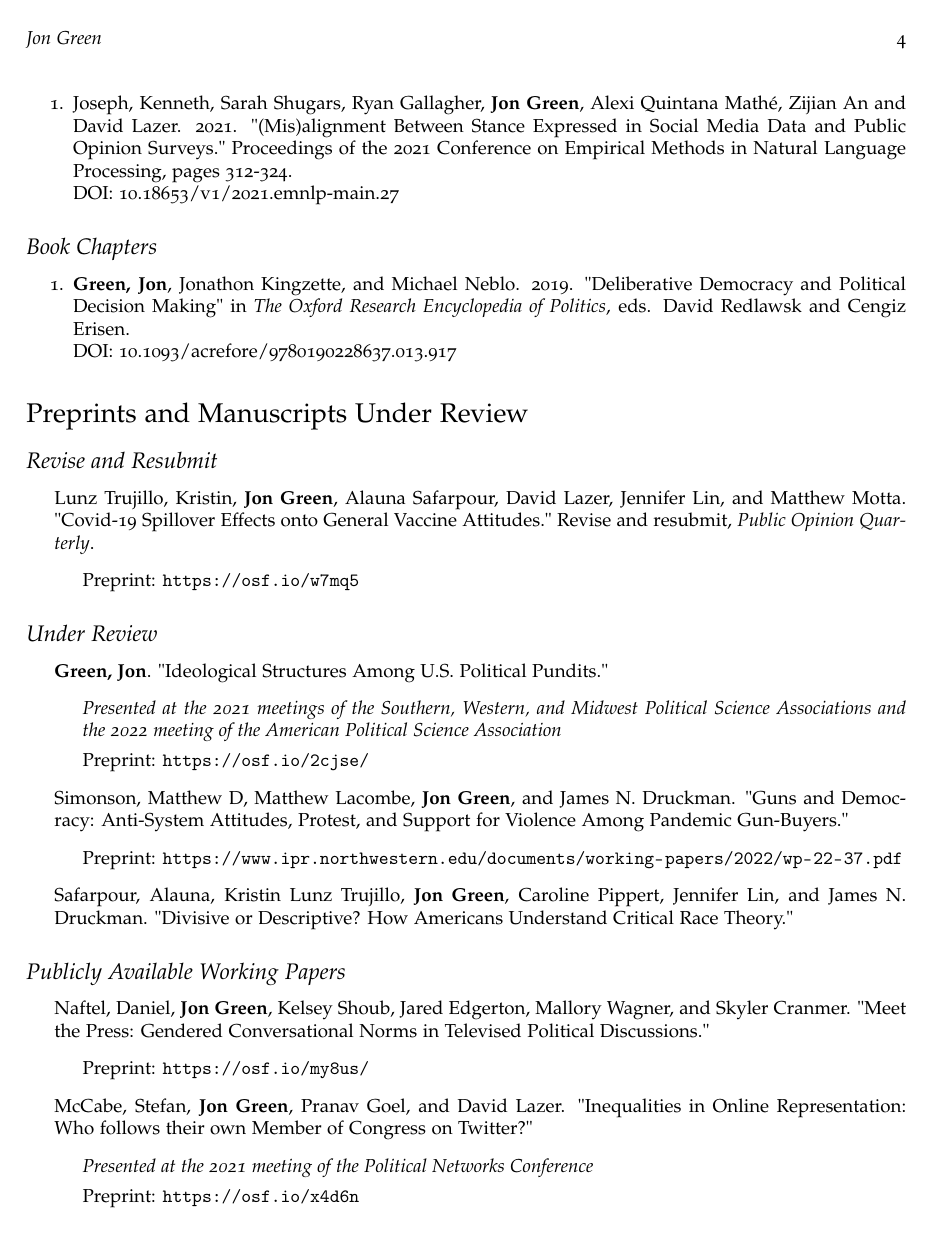
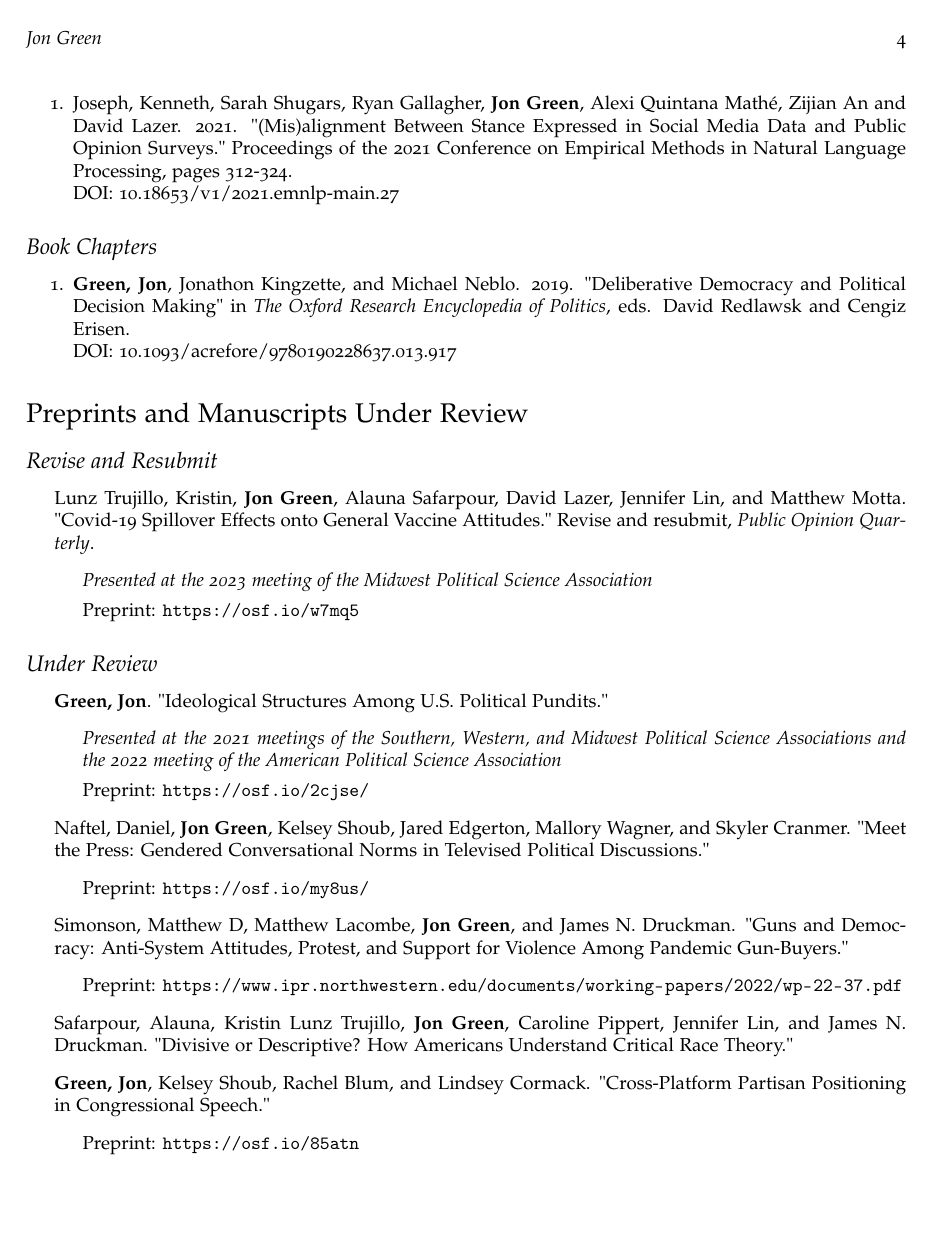
Before and after one commit to jgreen4919/jgreen4919.github.io, a LaTeX CV (files/cv_current.tex): page 4 of 10. Compiled offline with pdfLaTeX.

Commit message:
congress text cross platform

```diff
--- a/files/cv_current.tex
+++ b/files/cv_current.tex
@@ -214,6 +214,7 @@ DOI: 10.1093/acrefore/9780190228637.013.917
 
 \item Lunz Trujillo, Kristin, \textbf{Jon Green}, Alauna Safarpour, David Lazer, Jennifer Lin, and Matthew Motta. "Covid-19 Spillover Effects onto General Vaccine Attitudes." Revise and resubmit, \textit{Public Opinion Quarterly}.
 \begin{itemize}
+\item \textit{Presented at the 2023 meeting of the Midwest Political Science Association}
 \item Preprint: \url{https://osf.io/w7mq5}
 \end{itemize}
 
@@ -228,12 +229,22 @@ DOI: 10.1093/acrefore/9780190228637.013.917
 \item Preprint: \url{https://osf.io/2cjse/}
 \end{itemize}
 
+\item Naftel, Daniel, \textbf{Jon Green}, Kelsey Shoub, Jared Edgerton, Mallory Wagner, and Skyler Cranmer. "Meet the Press: Gendered Conversational Norms in Televised Political Discussions." %\textit{Under review}.
+\begin{itemize}
+\item Preprint: \url{https://osf.io/my8us/}
+\end{itemize}
+
 \item Simonson, Matthew D, Matthew Lacombe, \textbf{Jon Green}, and James N. Druckman. "Guns and Democracy: Anti-System Attitudes, Protest, and Support for Violence Among Pandemic Gun-Buyers."% \textit{Under review}.
 \begin{itemize}
 \item Preprint: \url{https://www.ipr.northwestern.edu/documents/working-papers/2022/wp-22-37.pdf}
 \end{itemize}
 
 \item Safarpour, Alauna, Kristin Lunz Trujillo, \textbf{Jon Green}, Caroline Pippert, Jennifer Lin, and James N. Druckman. "Divisive or Descriptive? How Americans Understand Critical Race Theory."
+
+\item \textbf{Green, Jon}, Kelsey Shoub, Rachel Blum, and Lindsey Cormack. "Cross-Platform Partisan Positioning in Congressional Speech."
+\begin{itemize}
+\item Preprint: \url{https://osf.io/85atn}
+\end{itemize}
 
 %\item Benegal, Salil, and \textbf{Jon Green}. "Cost Sensitivity, Partisan Cues, and Support for the Green New Deal." %\textit{Under review}.
 
@@ -243,11 +254,6 @@ DOI: 10.1093/acrefore/9780190228637.013.917
 \subsection*{Publicly Available Working Papers}
 
 \begin{itemize}
-\item Naftel, Daniel, \textbf{Jon Green}, Kelsey Shoub, Jared Edgerton, Mallory Wagner, and Skyler Cranmer. "Meet the Press: Gendered Conversational Norms in Televised Political Discussions." %\textit{Under review}.
-\begin{itemize}
-\item Preprint: \url{https://osf.io/my8us/}
-\end{itemize}
-
 \item McCabe, Stefan, \textbf{Jon Green}, Pranav Goel, and David Lazer. "Inequalities in Online Representation: Who follows their own Member of Congress on Twitter?"
 \begin{itemize}
 \item \textit{Presented at the 2021 meeting of the Political Networks Conference}
```
Also changed, not shown: files/cv_current.pdf, files/cv_current.tex (4 more changed lines), 3 other files.
